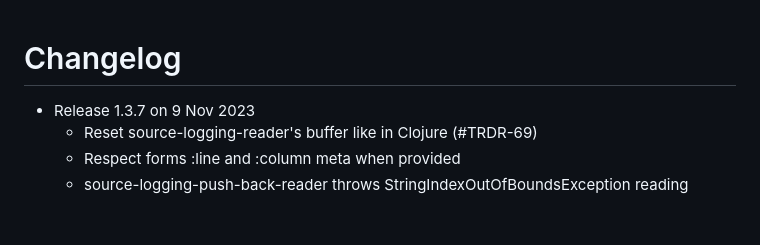
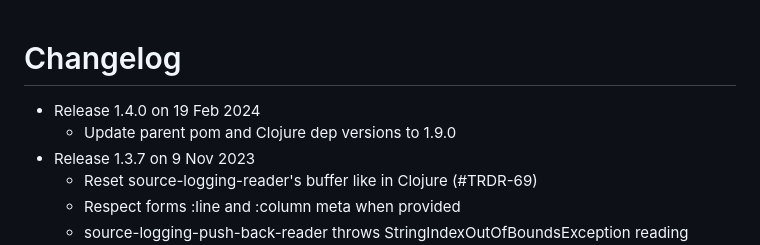
Before and after one commit to clojure/tools.reader, a Markdown page: CHANGELOG.md, the part around the change. GitHub-like rendering; blank space fills up the shorter version.

```diff
--- a/CHANGELOG.md
+++ b/CHANGELOG.md
@@ -1,6 +1,8 @@
 Changelog
 ========================================
 
+* Release 1.4.0 on 19 Feb 2024
+  * Update parent pom and Clojure dep versions to 1.9.0
 * Release 1.3.7 on 9 Nov 2023
   * Reset source-logging-reader's buffer like in Clojure (#TRDR-69)
   * Respect forms :line and :column meta when provided
```
Also changed, not shown: README.md (+5 -5 lines).
